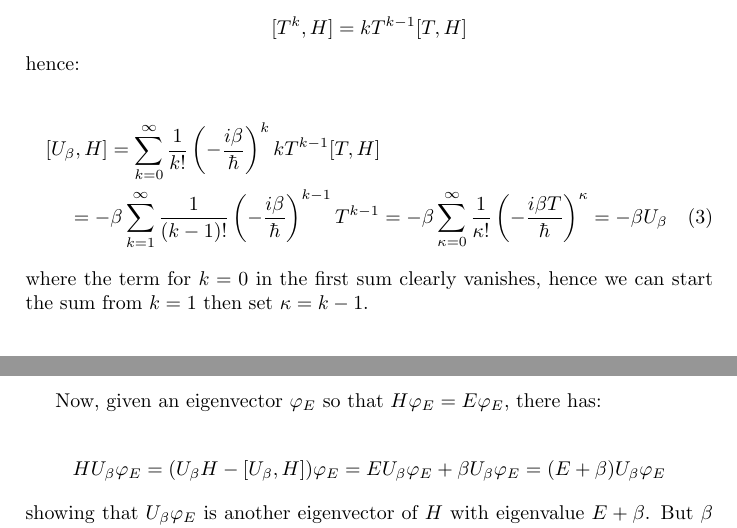
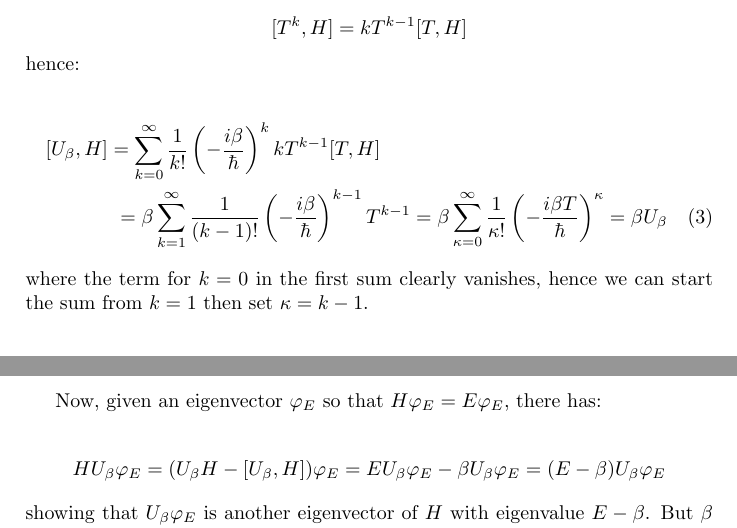
Before and after one commit to gderosa/timeq, a LaTeX paper (pauli.tex): two parts of pages 1 and 2 of 3, joined at a grey line, cut so that both start at the same text. Compiled offline with pdfLaTeX.

Commit message:
Did Galapon get a sign wrong?

```diff
--- a/pauli.tex
+++ b/pauli.tex
@@ -54,9 +54,9 @@ hence:
 \begin{multline}
 [U_{\beta}, H]  =
 \sum_{k=0}^{\infty} \frac{1}{k!} \left(- \frac{i\beta}{\hbar} \right)^k kT^{k-1}[T, H] \\ =
--\beta\sum_{k=1}^{\infty} \frac{1}{(k-1)!} \left(- \frac{i\beta}{\hbar} \right)^{k-1} T^{k-1} =
--\beta\sum_{\kappa=0}^{\infty} \frac{1}{\kappa!} \left(- \frac{i\beta T}{\hbar} \right)^{\kappa}  =
--\beta U_{\beta}
+\beta\sum_{k=1}^{\infty} \frac{1}{(k-1)!} \left(- \frac{i\beta}{\hbar} \right)^{k-1} T^{k-1} =
+\beta\sum_{\kappa=0}^{\infty} \frac{1}{\kappa!} \left(- \frac{i\beta T}{\hbar} \right)^{\kappa}  =
+\beta U_{\beta}
 \end{multline}
 where the term for $k=0$ in the first sum clearly vanishes, hence we can start the sum from
 $k=1$ then set $\kappa=k-1$.
@@ -65,10 +65,10 @@ Now, given an eigenvector $\varphi_{E}$ so that $H\varphi_{E}=E\varphi_{E}$, the
 
 $$
 HU_{\beta}\varphi_{E} = (U_{\beta}H - [U_{\beta}, H])\varphi_{E} =
-EU_{\beta}\varphi_{E} + \beta U_{\beta}\varphi_{E} = (E+\beta)U_{\beta}\varphi_{E}
+EU_{\beta}\varphi_{E} - \beta U_{\beta}\varphi_{E} = (E-\beta)U_{\beta}\varphi_{E}
 $$
 showing that $U_{\beta}\varphi_{E}$ is another eigenvector of $H$ with eigenvalue
-$E+\beta$. But $\beta$ is an arbitrary real number and $H$ a \emph{generic} Hamiltonian,
+$E-\beta$. But $\beta$ is an arbitrary real number and $H$ a \emph{generic} Hamiltonian,
 hence the spectrum of a generic Hamiltonian $H$ should
 be the whole real line, which contradicts the discrete and semi-bounded energy spectrum
 in fact found in most physical systems.
```
